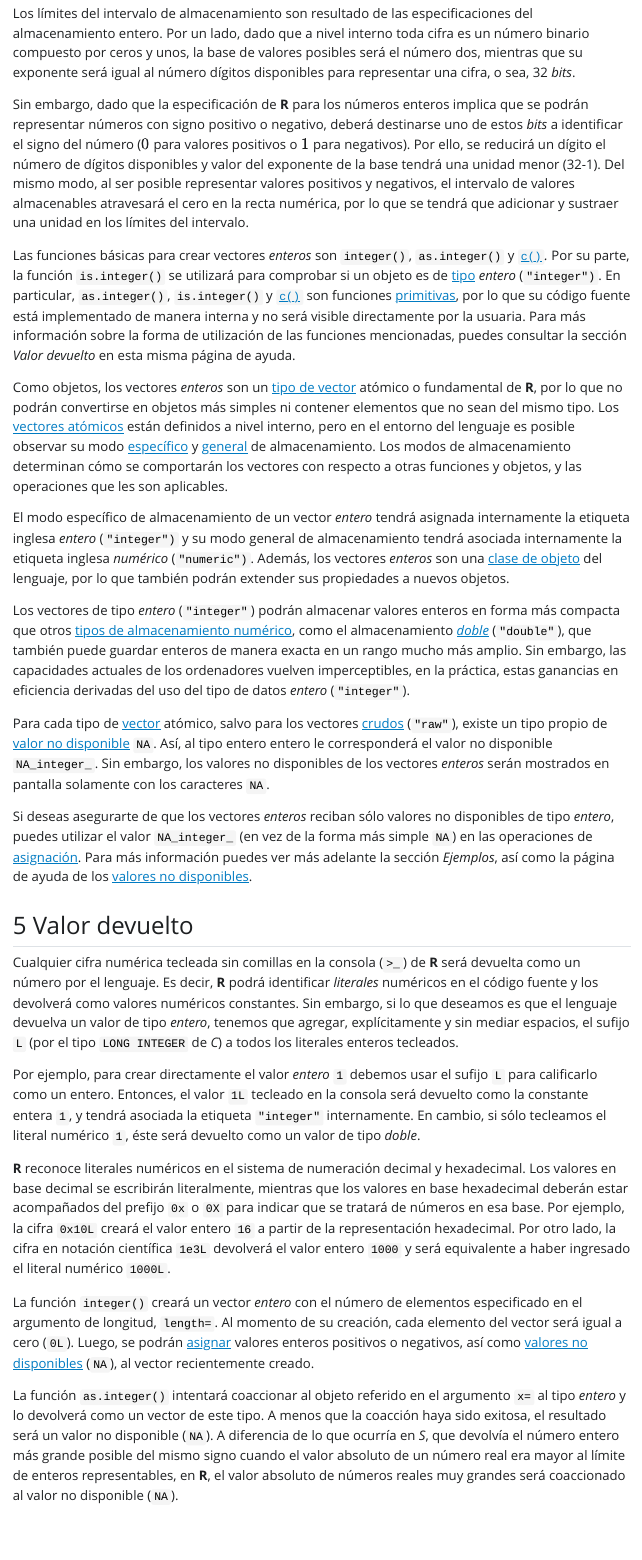
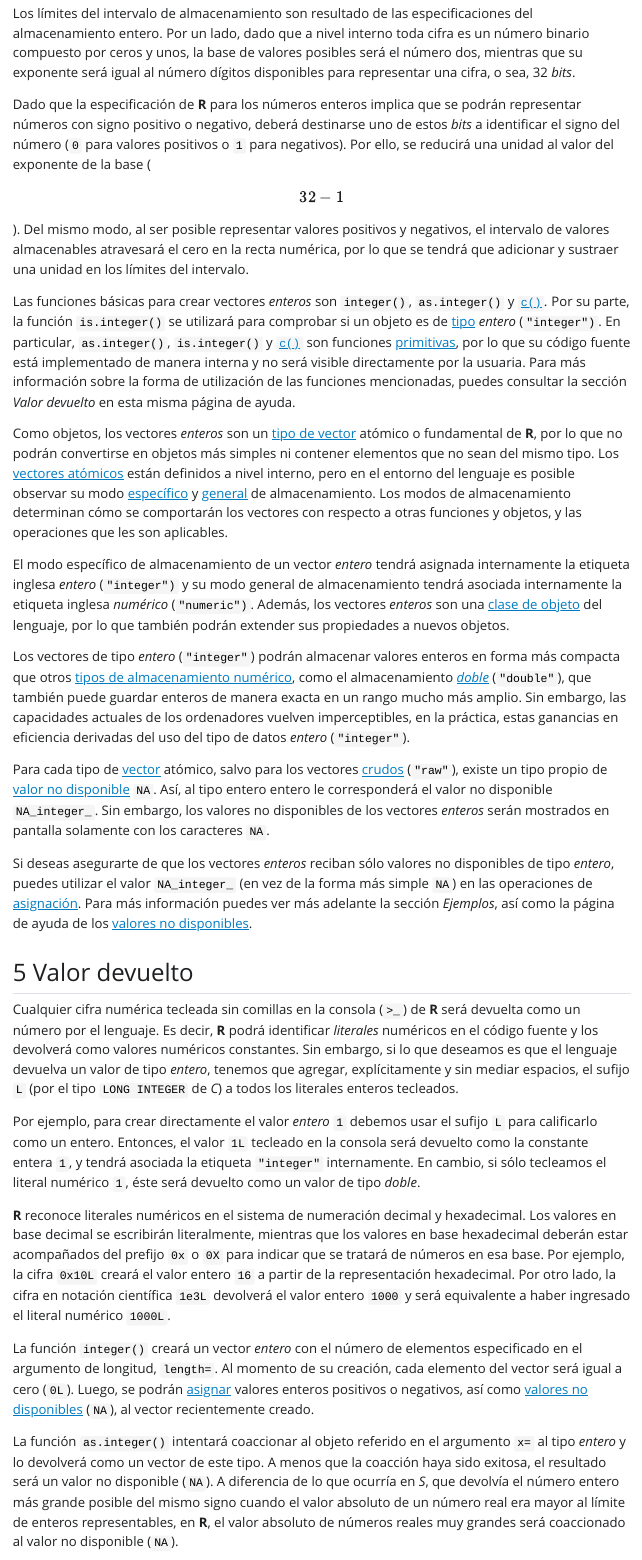
Before and after one commit to sicabi/rDoc, a Quarto document (src/packages/base/Integer.qmd): the page in a window 1100 px wide, from 1890 px down. The pictures show the output file src/packages/base/Integer.html that the author committed with the source, opened offline; Quarto's library style sheets are replaced by a plain one without menus.

Commit message:
Algunos cambios aquí y allá

```diff
--- a/src/packages/base/Integer.qmd
+++ b/src/packages/base/Integer.qmd
@@ -3,7 +3,7 @@ title: "Funciones para crear o comprobar vectores de tipo entero"
 subtitle: "integer {base}: enteros     \n                          Documentación de R, 4.0.0"
 lang: es
 format:
-  pdf:
+  html:
     documentclass: article
     pagestyle: plain
     papersize: letter
@@ -79,7 +79,7 @@ Así, **R** define a los vectores *enteros* como un tipo de almacenamiento exact
 
 Los límites del intervalo de almacenamiento son resultado de las especificaciones del almacenamiento entero. Por un lado, dado que a nivel interno toda cifra es un número binario compuesto por ceros y unos, la base de valores posibles será el número dos, mientras que su exponente será igual al número dígitos disponibles para representar una cifra, o sea, 32 *bits*.
 
-Sin embargo, dado que la especificación de **R** para los números enteros implica que se podrán representar números con signo positivo o negativo, deberá destinarse uno de estos *bits* a identificar el signo del número ($0$ para valores positivos o $1$ para negativos). Por ello, se reducirá un dígito el número de dígitos disponibles y valor del exponente de la base tendrá una unidad menor (32-1). Del mismo modo, al ser posible representar valores positivos y negativos, el intervalo de valores almacenables atravesará el cero en la recta numérica, por lo que se tendrá que adicionar y sustraer una unidad en los límites del intervalo.
+Dado que la especificación de **R** para los números enteros implica que se podrán representar números con signo positivo o negativo, deberá destinarse uno de estos *bits* a identificar el signo del número (`0` para valores positivos o `1` para negativos). Por ello, se reducirá una unidad al valor del exponente de la base ($$32-1$$). Del mismo modo, al ser posible representar valores positivos y negativos, el intervalo de valores almacenables atravesará el cero en la recta numérica, por lo que se tendrá que adicionar y sustraer una unidad en los límites del intervalo.
 
 Las funciones básicas para crear vectores *enteros* son `integer()`, `as.integer()` y [`c()`](c%20%7Bbase%7D "c {base}")*.* Por su parte, la función `is.integer()` se utilizará para comprobar si un objeto es de [tipo](typeof%20%7Bbase%7D "typeof {base}") *entero* (`"integer")`. En particular, `as.integer()`, `is.integer()` y [`c()`](c%20%7Bbase%7D "c {base}") son funciones [primitivas](Primitive%20%7Bbase%7D "Primitive {base}"), por lo que su código fuente está implementado de manera interna y no será visible directamente por la usuaria. Para más información sobre la forma de utilización de las funciones mencionadas, puedes consultar la sección *Valor devuelto* en esta misma página de ayuda.
 
```
Also changed, not shown: src/packages/base/Integer.html, src/packages/base/Integer.pdf.
